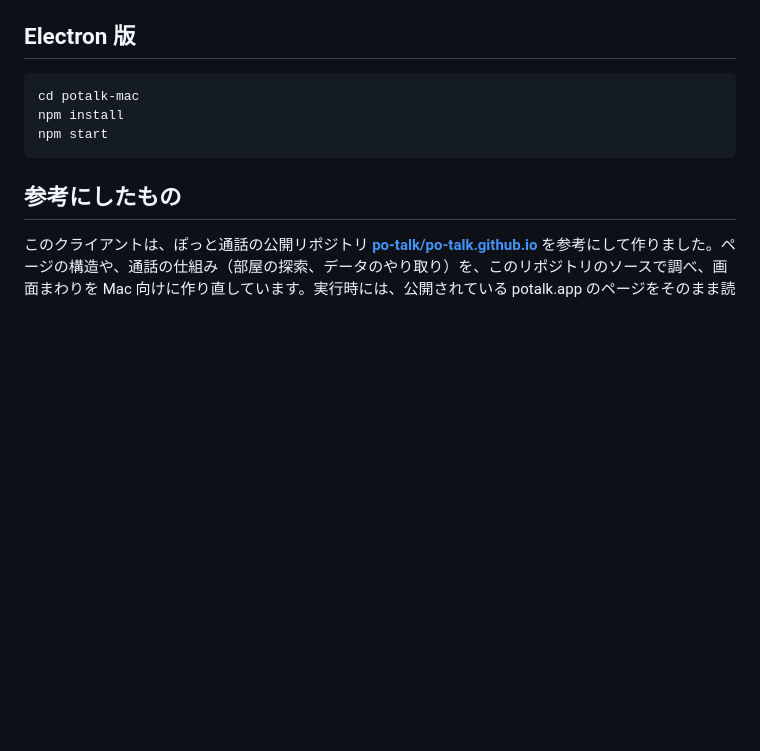
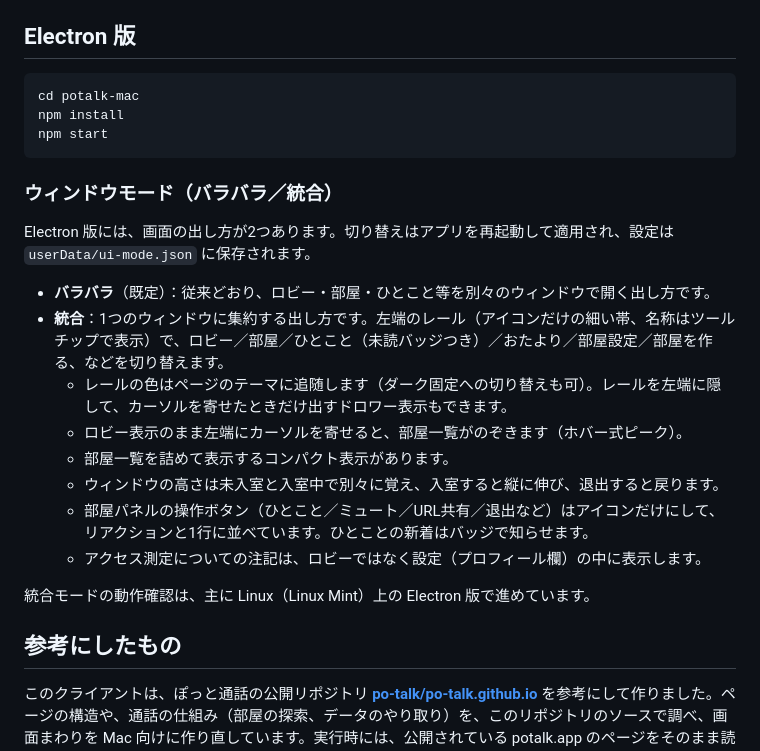
Before and after one commit to Mitsuru-Tagami/potalk, a Markdown page: README.md, the part around the change. GitHub-like rendering; blank space fills up the shorter version.

Commit message:
README に Electron 版のウィンドウモード（統合／バラバラ）を追記

````diff
--- a/README.md
+++ b/README.md
@@ -47,6 +47,21 @@ npm install
 npm start
 ```
 
+### ウィンドウモード（バラバラ／統合）
+
+Electron 版には、画面の出し方が2つあります。切り替えはアプリを再起動して適用され、設定は `userData/ui-mode.json` に保存されます。
+
+- **バラバラ**（既定）：従来どおり、ロビー・部屋・ひとこと等を別々のウィンドウで開く出し方です。
+- **統合**：1つのウィンドウに集約する出し方です。左端のレール（アイコンだけの細い帯、名称はツールチップで表示）で、ロビー／部屋／ひとこと（未読バッジつき）／おたより／部屋設定／部屋を作る、などを切り替えます。
+  - レールの色はページのテーマに追随します（ダーク固定への切り替えも可）。レールを左端に隠して、カーソルを寄せたときだけ出すドロワー表示もできます。
+  - ロビー表示のまま左端にカーソルを寄せると、部屋一覧がのぞきます（ホバー式ピーク）。
+  - 部屋一覧を詰めて表示するコンパクト表示があります。
+  - ウィンドウの高さは未入室と入室中で別々に覚え、入室すると縦に伸び、退出すると戻ります。
+  - 部屋パネルの操作ボタン（ひとこと／ミュート／URL共有／退出など）はアイコンだけにして、リアクションと1行に並べています。ひとことの新着はバッジで知らせます。
+  - アクセス測定についての注記は、ロビーではなく設定（プロフィール欄）の中に表示します。
+
+統合モードの動作確認は、主に Linux（Linux Mint）上の Electron 版で進めています。
+
 ## 参考にしたもの
 
 このクライアントは、ぽっと通話の公開リポジトリ **[po-talk/po-talk.github.io](https://github.com/po-talk/po-talk.github.io)** を参考にして作りました。ページの構造や、通話の仕組み（部屋の探索、データのやり取り）を、このリポジトリのソースで調べ、画面まわりを Mac 向けに作り直しています。実行時には、公開されている potalk.app のページをそのまま読み込んで使います。サイトの作者の方々に感謝します。
````
